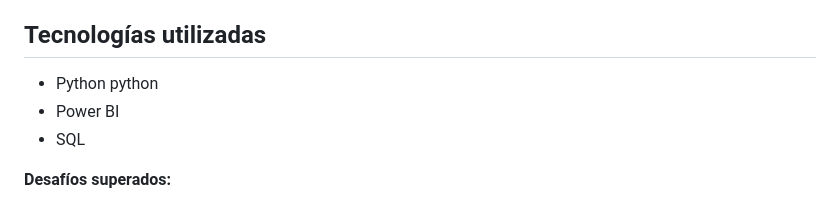
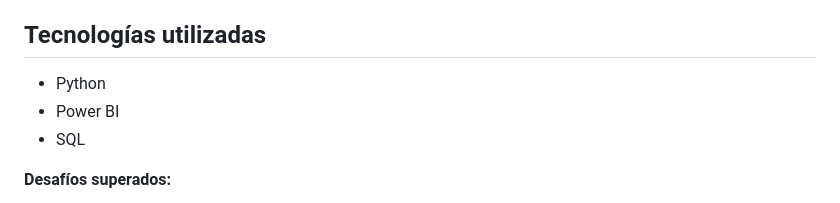
Before and after one commit to No-Country-simulation/c22-29-ft-data-bi, a Markdown page: README.md, the part around the change. GitHub-like rendering.

```diff
--- a/README.md
+++ b/README.md
@@ -41,7 +41,7 @@ Consciente de la necesidad de modernizarse, BottleFlow Logistics ha decidido con
 
 
 ## Tecnologías utilizadas
-- Python python
+- Python
 - Power BI
 - SQL
 
```
